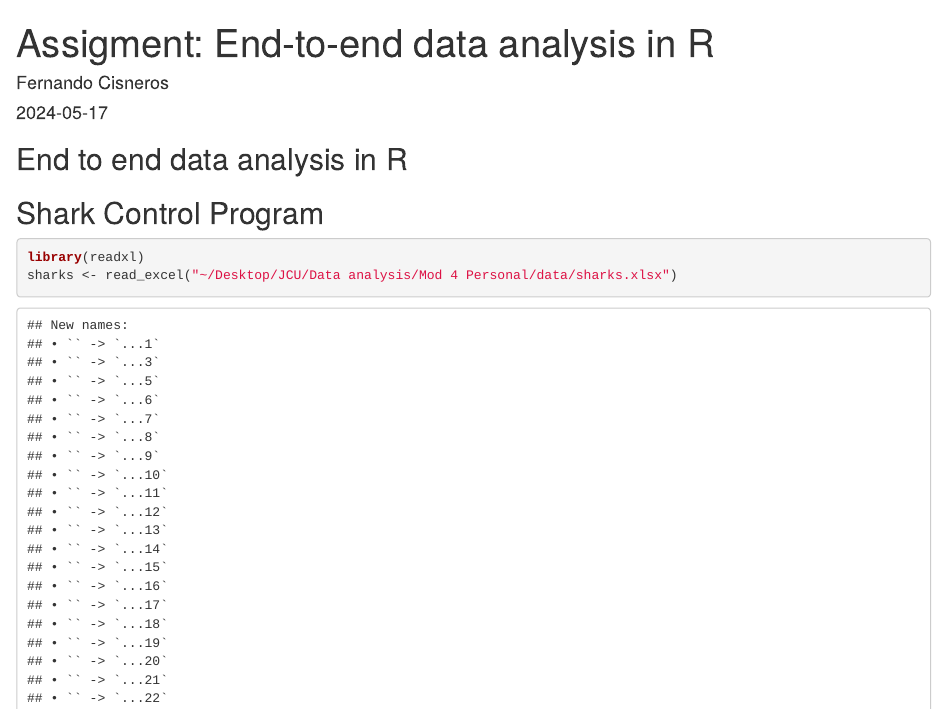
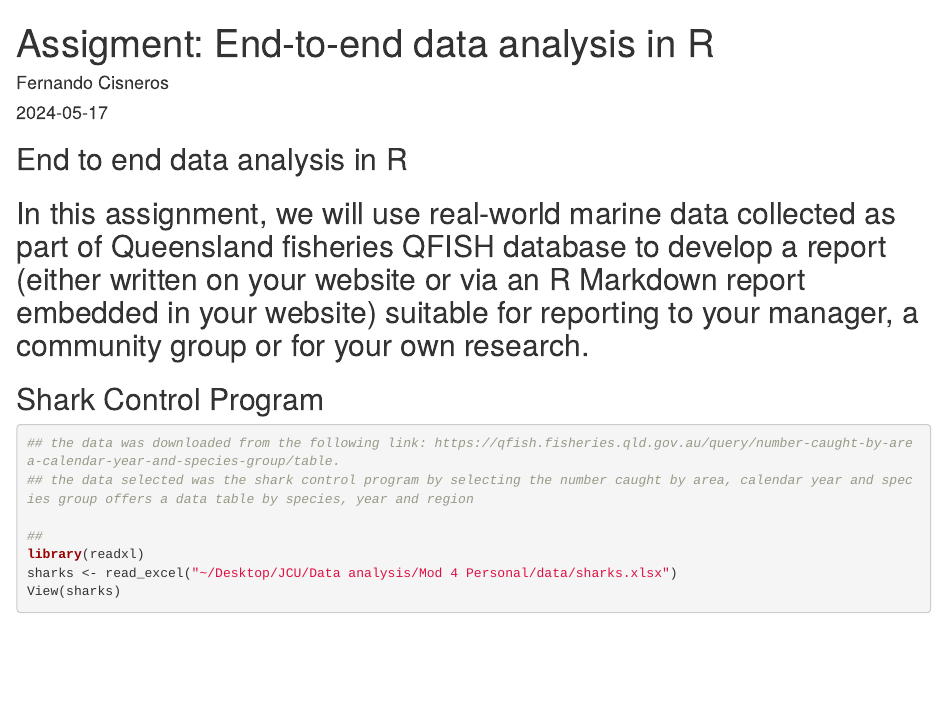
Before and after one commit to fcisnerosb/Mod-4-Personal, an R Markdown document (code/Assignment end to end F.Cisneros.Rmd): the page in a window 1100 px wide, from its top. Rendered offline with R 4.5, knitr and Pandoc, with nearby package versions.

Commit message:
data shark updated

````diff
--- a/code/Assignment end to end F.Cisneros.Rmd
+++ b/code/Assignment end to end F.Cisneros.Rmd
@@ -6,13 +6,22 @@ output: html_document
 ---
 
 ```{r setup, include=FALSE}
-knitr::opts_chunk$set(echo = TRUE)
+knitr::opts_chunk$set(
+	echo = TRUE,
+	message = FALSE,
+	warning = FALSE
+)
 ```
 
 ## End to end data analysis in R
+## In this assignment, we will use real-world marine data collected as part of Queensland fisheries QFISH database to develop a report (either written on your website or via an R Markdown report embedded in your website) suitable for reporting to your manager, a community group or for your own research.
 
 ## Shark Control Program
-```{r}
+```{r message=FALSE, warning=FALSE, paged.print=FALSE}
+## the data was downloaded from the following link: https://qfish.fisheries.qld.gov.au/query/number-caught-by-area-calendar-year-and-species-group/table.
+## the data selected was the shark control program by selecting the number caught by area, calendar year and species group offers a data table by species, year and region
+
+##
 library(readxl)
 sharks <- read_excel("~/Desktop/JCU/Data analysis/Mod 4 Personal/data/sharks.xlsx")
 View(sharks)
````
Also changed, not shown: data/sharks.xlsx, data/~$sharks.xlsx (added).
